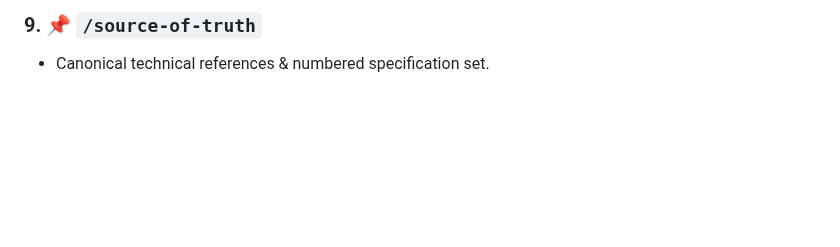
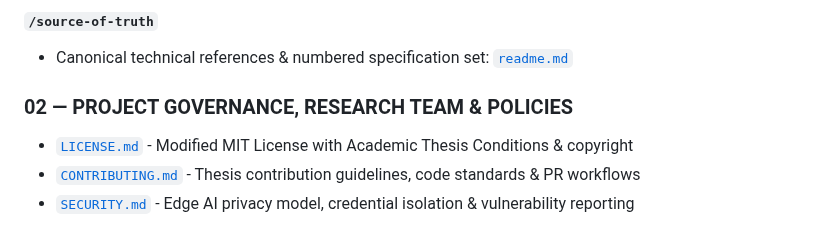
Before and after one commit to Thes-IS-IT/Easylens, a Markdown page: docs/README.md, the part around one of its changes. GitHub-like rendering; blank space fills up the shorter version.

```diff
--- a/docs/README.md
+++ b/docs/README.md
@@ -58,3 +58,9 @@ Machine learning notebooks and fine-tuning reports:
 
-### 9. 📌 `/source-of-truth`
-* Canonical technical references & numbered specification set.
+#### `/source-of-truth`
+* Canonical technical references & numbered specification set: [`readme.md`](file:///Users/arronkianparejas/easylens/docs/source-of-truth/readme.md)
+
+### 02 — PROJECT GOVERNANCE, RESEARCH TEAM & POLICIES
+
+* [`LICENSE.md`](file:///Users/arronkianparejas/easylens/LICENSE.md) - Modified MIT License with Academic Thesis Conditions & copyright
+* [`CONTRIBUTING.md`](file:///Users/arronkianparejas/easylens/CONTRIBUTING.md) - Thesis contribution guidelines, code standards & PR workflows
+* [`SECURITY.md`](file:///Users/arronkianparejas/easylens/SECURITY.md) - Edge AI privacy model, credential isolation & vulnerability reporting
```
Also changed, not shown: other parts of docs/README.md (+35 -35 lines).
